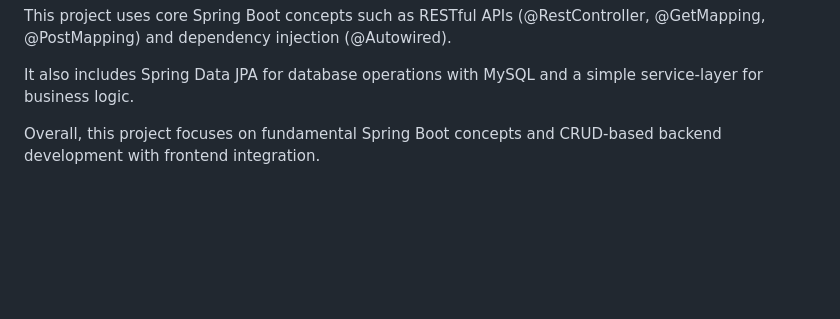
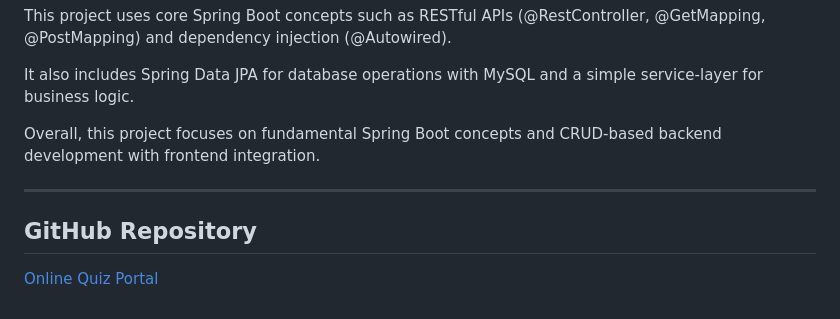
Before and after one commit to gmgsangeetha/online-quiz-portal, a Markdown page: README.md, the part around the change. Drawn GitHub-style; blank space fills up the shorter version.

```diff
--- a/README.md
+++ b/README.md
@@ -175,3 +175,8 @@ This project uses core Spring Boot concepts such as RESTful APIs (@RestControlle
 It also includes Spring Data JPA for database operations with MySQL and a simple service-layer for business logic.
 
 Overall, this project focuses on fundamental Spring Boot concepts and CRUD-based backend development with frontend integration.
+
+---
+
+## GitHub Repository
+[Online Quiz Portal](https://github.com/gmgsangeetha/online-quiz-portal)
```
